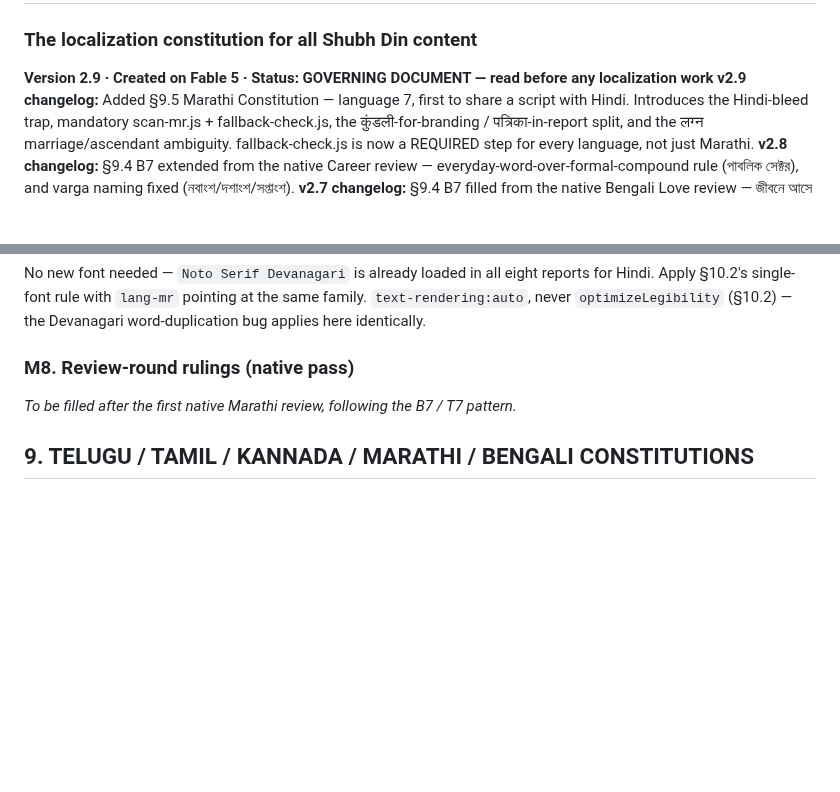
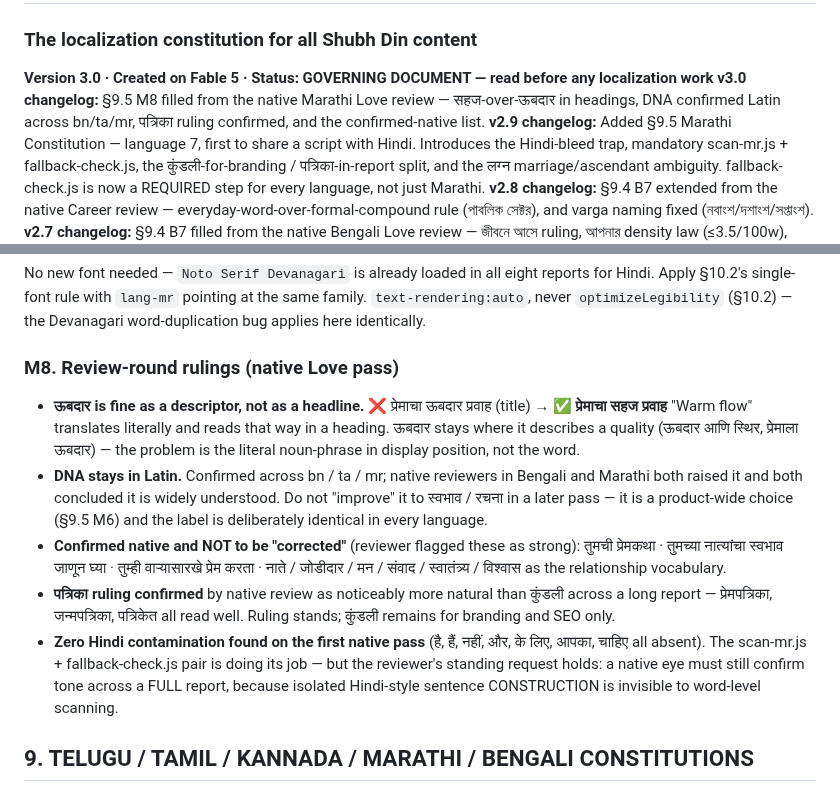
Before and after one commit to rankirokz-prog/shubhdin, a Markdown page: localization/SHUBHDIN-LANGUAGE-BIBLE.md, 2 parts joined by grey strips. Rendered like a GitHub page; blank space fills up the shorter version.

```diff
--- a/localization/SHUBHDIN-LANGUAGE-BIBLE.md
+++ b/localization/SHUBHDIN-LANGUAGE-BIBLE.md
@@ -1,6 +1,7 @@
 # SHUBHDIN LANGUAGE BIBLE
 ### The localization constitution for all Shubh Din content
-**Version 2.9 · Created on Fable 5 · Status: GOVERNING DOCUMENT — read before any localization work**
+**Version 3.0 · Created on Fable 5 · Status: GOVERNING DOCUMENT — read before any localization work**
+**v3.0 changelog:** §9.5 M8 filled from the native Marathi Love review — सहज-over-ऊबदार in headings, DNA confirmed Latin across bn/ta/mr, पत्रिका ruling confirmed, and the confirmed-native list.
 **v2.9 changelog:** Added §9.5 Marathi Constitution — language 7, first to share a script with Hindi. Introduces the Hindi-bleed trap, mandatory scan-mr.js + fallback-check.js, the कुंडली-for-branding / पत्रिका-in-report split, and the लग्न marriage/ascendant ambiguity. fallback-check.js is now a REQUIRED step for every language, not just Marathi.
 **v2.8 changelog:** §9.4 B7 extended from the native Career review — everyday-word-over-formal-compound rule (পাবলিক সেক্টর), and varga naming fixed (নবাংশ/দশাংশ/সপ্তাংশ).
 **v2.7 changelog:** §9.4 B7 filled from the native Bengali Love review — জীবনে আসে ruling, আপনার density law (≤3.5/100w), নিজের-reflexive preference, and the confirmed-native list.
@@ -788,9 +789,29 @@ reports for Hindi. Apply §10.2's single-font rule with `lang-mr` pointing at th
 same family. `text-rendering:auto`, never `optimizeLegibility` (§10.2) — the
 Devanagari word-duplication bug applies here identically.
 
-### M8. Review-round rulings (native pass)
+### M8. Review-round rulings (native Love pass)
 
-*To be filled after the first native Marathi review, following the B7 / T7 pattern.*
+- **ऊबदार is fine as a descriptor, not as a headline.**
+  ❌ प्रेमाचा ऊबदार प्रवाह (title) → ✅ **प्रेमाचा सहज प्रवाह**
+  "Warm flow" translates literally and reads that way in a heading. ऊबदार stays
+  where it describes a quality (ऊबदार आणि स्थिर, प्रेमाला ऊबदार) — the problem is
+  the literal noun-phrase in display position, not the word.
+- **DNA stays in Latin.** Confirmed across bn / ta / mr; native reviewers in
+  Bengali and Marathi both raised it and both concluded it is widely understood.
+  Do not "improve" it to स्वभाव / रचना in a later pass — it is a product-wide
+  choice (§9.5 M6) and the label is deliberately identical in every language.
+- **Confirmed native and NOT to be "corrected"** (reviewer flagged these as
+  strong): तुमची प्रेमकथा · तुमच्या नात्यांचा स्वभाव जाणून घ्या ·
+  तुम्ही वाऱ्यासारखे प्रेम करता · नाते / जोडीदार / मन / संवाद / स्वातंत्र्य / विश्वास
+  as the relationship vocabulary.
+- **पत्रिका ruling confirmed** by native review as noticeably more natural than
+  कुंडली across a long report — प्रेमपत्रिका, जन्मपत्रिका, पत्रिकेत all read well.
+  Ruling stands; कुंडली remains for branding and SEO only.
+- **Zero Hindi contamination found on the first native pass** (है, हैं, नहीं, और,
+  के लिए, आपका, चाहिए all absent). The scan-mr.js + fallback-check.js pair is
+  doing its job — but the reviewer's standing request holds: a native eye must
+  still confirm tone across a FULL report, because isolated Hindi-style sentence
+  CONSTRUCTION is invisible to word-level scanning.
 
 ## 9. TELUGU / TAMIL / KANNADA / MARATHI / BENGALI CONSTITUTIONS
 
```
